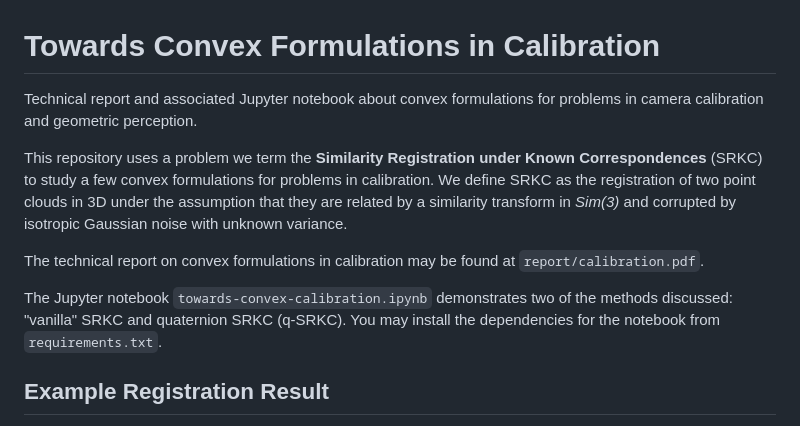
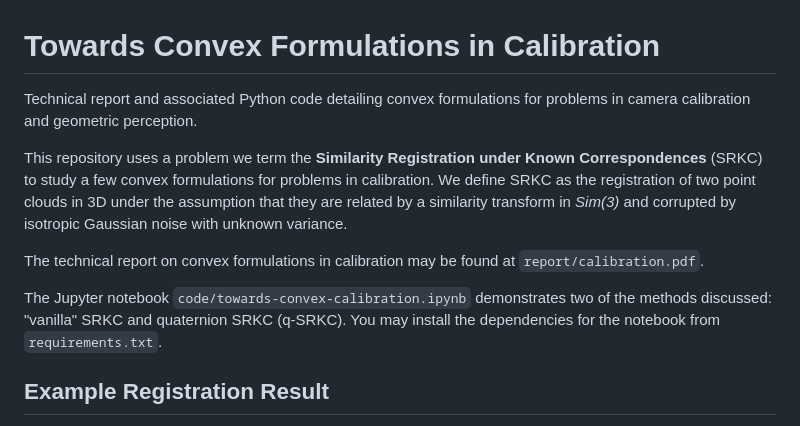
Before and after one commit to josephrhobbs/towards-convex-calibration, a Markdown page: README.md, the part around the change. GitHub-like rendering.

```diff
--- a/README.md
+++ b/README.md
@@ -1,12 +1,12 @@
 # Towards Convex Formulations in Calibration
 
-Technical report and associated Jupyter notebook about convex formulations for problems in camera calibration and geometric perception.
+Technical report and associated Python code detailing convex formulations for problems in camera calibration and geometric perception.
 
 This repository uses a problem we term the __Similarity Registration under Known Correspondences__ (SRKC) to study a few convex formulations for problems in calibration.  We define SRKC as the registration of two point clouds in 3D under the assumption that they are related by a similarity transform in _Sim(3)_ and corrupted by isotropic Gaussian noise with unknown variance.
 
 The technical report on convex formulations in calibration may be found at `report/calibration.pdf`.
 
-The Jupyter notebook `towards-convex-calibration.ipynb` demonstrates two of the methods discussed: "vanilla" SRKC and quaternion SRKC (q-SRKC).  You may install the dependencies for the notebook from `requirements.txt`.
+The Jupyter notebook `code/towards-convex-calibration.ipynb` demonstrates two of the methods discussed: "vanilla" SRKC and quaternion SRKC (q-SRKC).  You may install the dependencies for the notebook from `requirements.txt`.
 
 ## Example Registration Result
 
```
